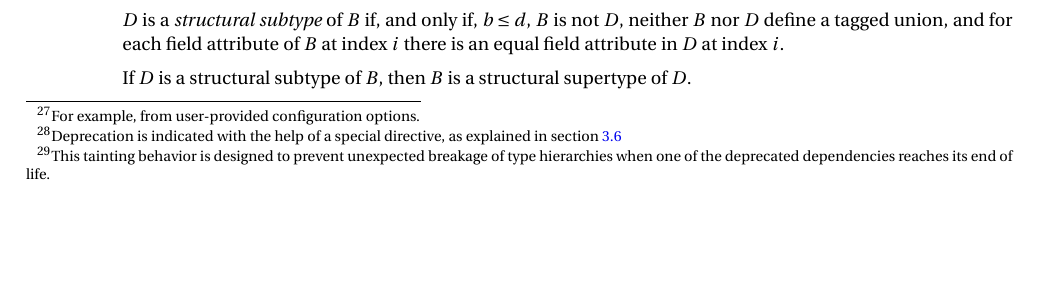
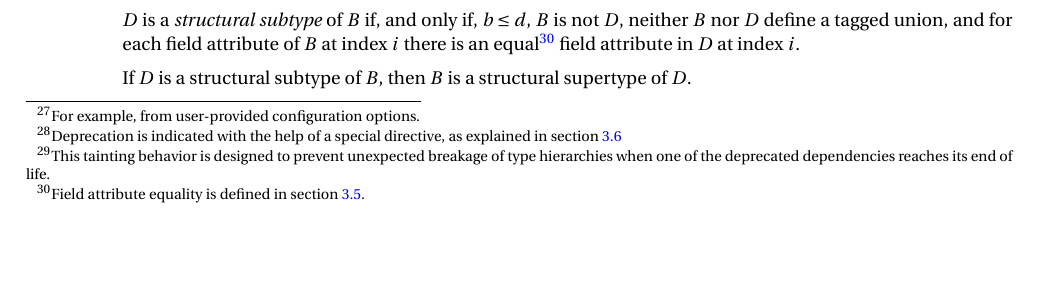
Before and after one commit to OpenCyphal/specification, a LaTeX thesis (specification/UAVCAN_Specification.tex, which reads specification/dsdl/serializable_types.tex): part of page 23 of 81, cut so that both start at the same text, the shorter picture padded with empty space. Compiled offline with pdfLaTeX; a LaTeX package or settings file that is missing is left out.

Commit message:
Explicit reference to the definition of field attribute equality from the type polymorphism section

```diff
--- a/specification/dsdl/serializable_types.tex
+++ b/specification/dsdl/serializable_types.tex
@@ -299,7 +299,9 @@ Let each field attribute be assigned a sequential index according to its positio
 
 $D$ is a \emph{structural subtype} of $B$ if, and only if,
 $b \leq d$, $B$ is not $D$, neither $B$ nor $D$ define a tagged union, and
-for each field attribute of $B$ at index $i$ there is an equal field attribute in $D$ at index $i$.
+for each field attribute of $B$ at index $i$ there is an equal\footnote{%
+    Field attribute equality is defined in section \ref{sec:dsdl_attributes}.
+} field attribute in $D$ at index $i$.
 
 If $D$ is a structural subtype of $B$, then $B$ is a structural supertype of $D$.
 
```
